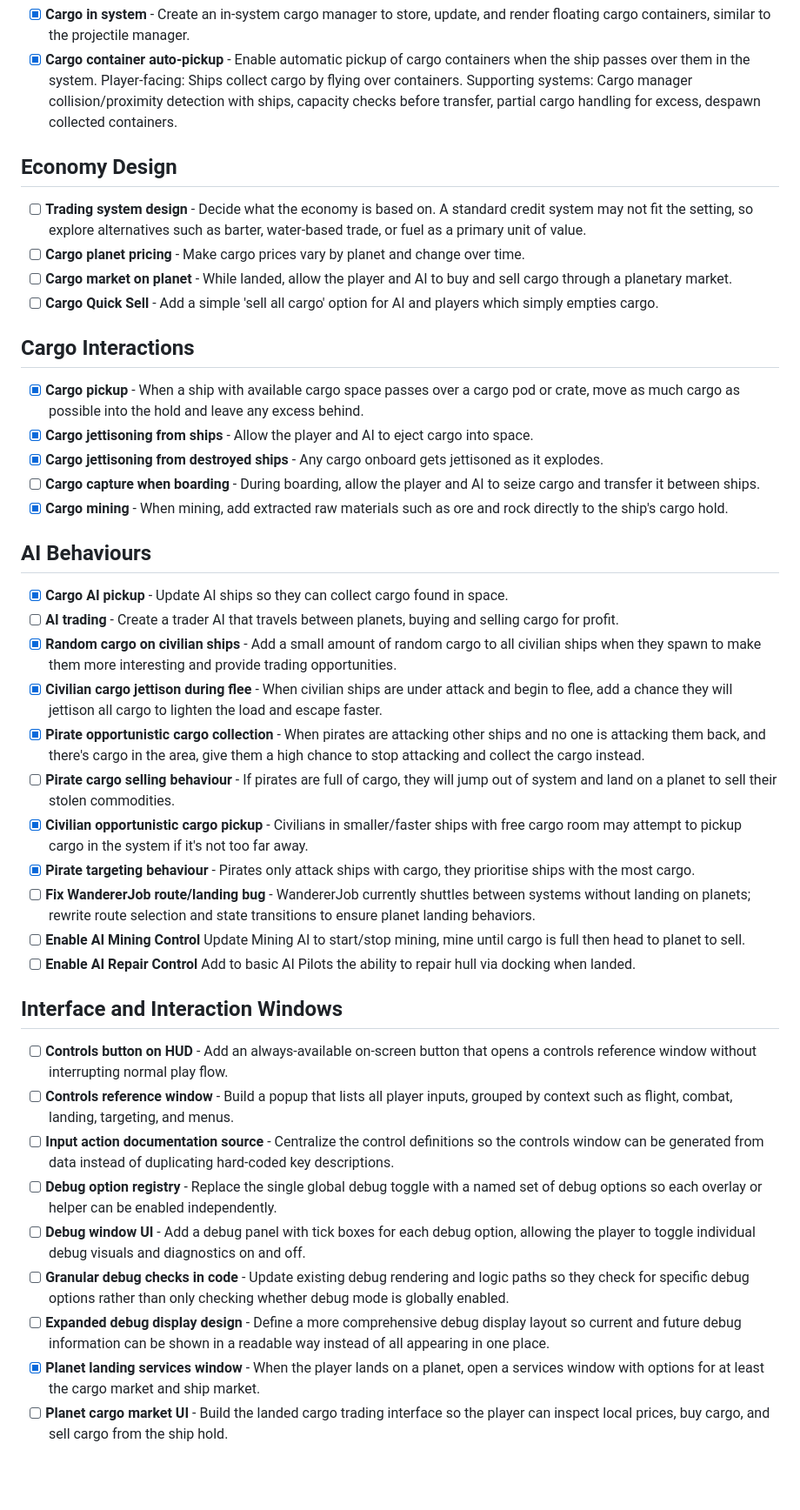
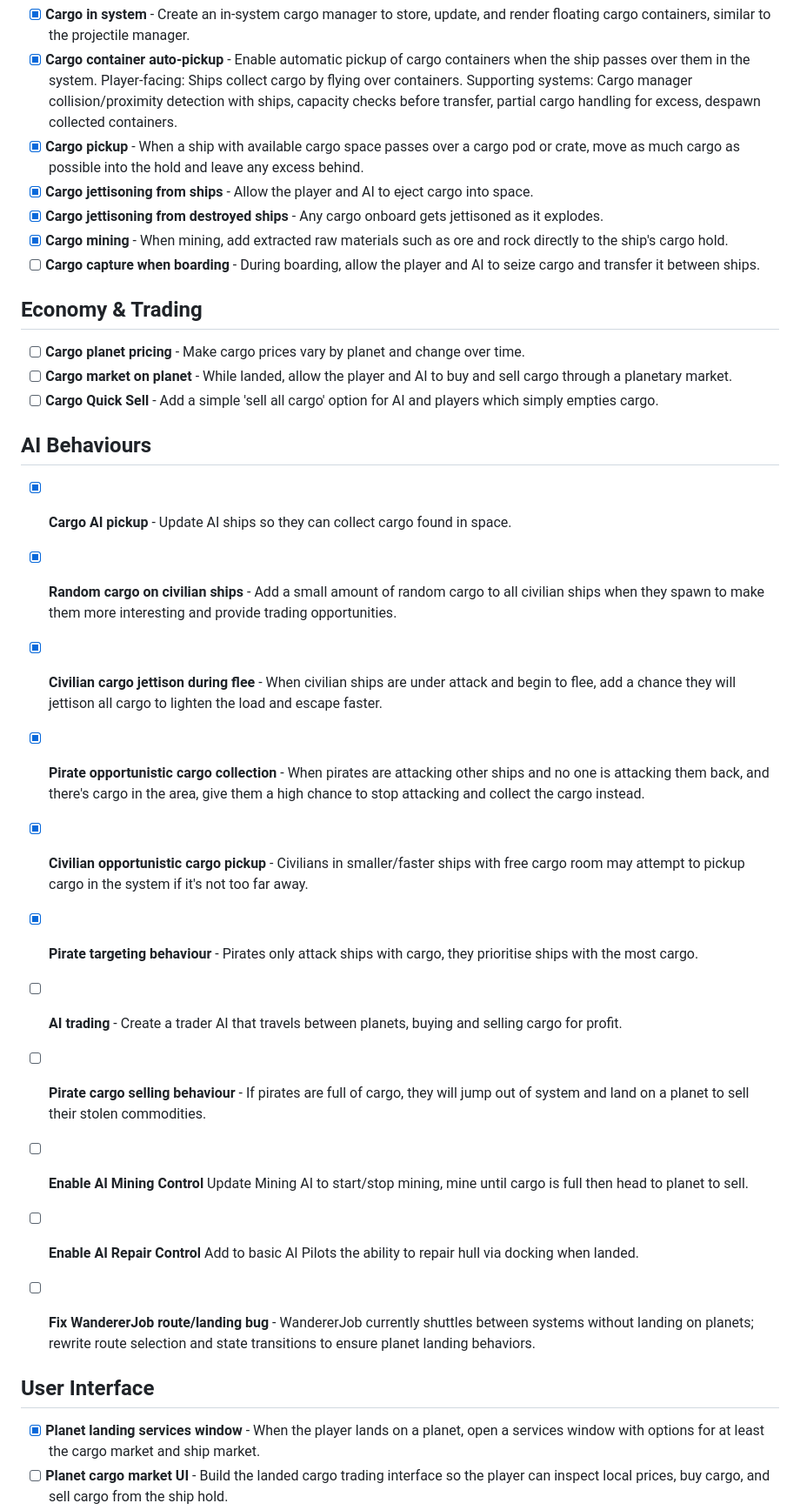
Before and after one commit to Delvar/Cosmic-Wake, a Markdown page: TODO.md, the part around one of its changes. Shown at 87% size. GitHub-like rendering; blank space fills up the shorter version.

```diff
--- a/TODO.md
+++ b/TODO.md
@@ -6,45 +17,34 @@
 - [X] **Cargo on ships** - Add ship cargo storage, including per-ship cargo capacity and a structured way to track cargo in each hold.
 - [X] **Cargo in system** - Create an in-system cargo manager to store, update, and render floating cargo containers, similar to the projectile manager.
 - [X] **Cargo container auto-pickup** - Enable automatic pickup of cargo containers when the ship passes over them in the system. Player-facing: Ships collect cargo by flying over containers. Supporting systems: Cargo manager collision/proximity detection with ships, capacity checks before transfer, partial cargo handling for excess, despawn collected containers.
+- [X] **Cargo pickup** - When a ship with available cargo space passes over a cargo pod or crate, move as much cargo as possible into the hold and leave any excess behind.
+- [X] **Cargo jettisoning from ships** - Allow the player and AI to eject cargo into space.
+- [X] **Cargo jettisoning from destroyed ships** - Any cargo onboard gets jettisoned as it explodes.
+- [X] **Cargo mining** - When mining, add extracted raw materials such as ore and rock directly to the ship's cargo hold.
+- [ ] **Cargo capture when boarding** - During boarding, allow the player and AI to seize cargo and transfer it between ships.
 
-## Economy Design
+## Economy & Trading
 
-- [ ] **Trading system design** - Decide what the economy is based on. A standard credit system may not fit the setting, so explore alternatives such as barter, water-based trade, or fuel as a primary unit of value.
 - [ ] **Cargo planet pricing** - Make cargo prices vary by planet and change over time.
 - [ ] **Cargo market on planet** - While landed, allow the player and AI to buy and sell cargo through a planetary market.
 - [ ] **Cargo Quick Sell** - Add a simple 'sell all cargo' option for AI and players which simply empties cargo.
 
-## Cargo Interactions
-
-- [X] **Cargo pickup** - When a ship with available cargo space passes over a cargo pod or crate, move as much cargo as possible into the hold and leave any excess behind.
-- [X] **Cargo jettisoning from ships** - Allow the player and AI to eject cargo into space.
-- [X] **Cargo jettisoning from destroyed ships** - Any cargo onboard gets jettisoned as it explodes.
-- [ ] **Cargo capture when boarding** - During boarding, allow the player and AI to seize cargo and transfer it between ships.
-- [X] **Cargo mining** - When mining, add extracted raw materials such as ore and rock directly to the ship's cargo hold.
-
 ## AI Behaviours
 
 - [X] **Cargo AI pickup** - Update AI ships so they can collect cargo found in space.
-- [ ] **AI trading** - Create a trader AI that travels between planets, buying and selling cargo for profit.
 - [X] **Random cargo on civilian ships** - Add a small amount of random cargo to all civilian ships when they spawn to make them more interesting and provide trading opportunities.
 - [X] **Civilian cargo jettison during flee** - When civilian ships are under attack and begin to flee, add a chance they will jettison all cargo to lighten the load and escape faster.
 - [X] **Pirate opportunistic cargo collection** - When pirates are attacking other ships and no one is attacking them back, and there's cargo in the area, give them a high chance to stop attacking and collect the cargo instead.
-- [ ] **Pirate cargo selling behaviour** - If pirates are full of cargo, they will jump out of system and land on a planet to sell their stolen commodities.
 - [X] **Civilian opportunistic cargo pickup** - Civilians in smaller/faster ships with free cargo room may attempt to pickup cargo in the system if it's not too far away.
 - [X] **Pirate targeting behaviour** - Pirates only attack ships with cargo, they prioritise ships with the most cargo.
-- [ ] **Fix WandererJob route/landing bug** - WandererJob currently shuttles between systems without landing on planets; rewrite route selection and state transitions to ensure planet landing behaviors.
+- [ ] **AI trading** - Create a trader AI that travels between planets, buying and selling cargo for profit.
+- [ ] **Pirate cargo selling behaviour** - If pirates are full of cargo, they will jump out of system and land on a planet to sell their stolen commodities.
 - [ ] **Enable AI Mining Control** Update Mining AI to start/stop mining, mine until cargo is full then head to planet to sell.
 - [ ] **Enable AI Repair Control** Add to basic AI Pilots the ability to repair hull via docking when landed.
+- [ ] **Fix WandererJob route/landing bug** - WandererJob currently shuttles between systems without landing on planets; rewrite route selection and state transitions to ensure planet landing behaviors.
 
-## Interface and Interaction Windows
 
-- [ ] **Controls button on HUD** - Add an always-available on-screen button that opens a controls reference window without interrupting normal play flow.
-- [ ] **Controls reference window** - Build a popup that lists all player inputs, grouped by context such as flight, combat, landing, targeting, and menus.
-- [ ] **Input action documentation source** - Centralize the control definitions so the controls window can be generated from data instead of duplicating hard-coded key descriptions.
-- [ ] **Debug option registry** - Replace the single global debug toggle with a named set of debug options so each overlay or helper can be enabled independently.
-- [ ] **Debug window UI** - Add a debug panel with tick boxes for each debug option, allowing the player to toggle individual debug visuals and diagnostics on and off.
-- [ ] **Granular debug checks in code** - Update existing debug rendering and logic paths so they check for specific debug options rather than only checking whether debug mode is globally enabled.
-- [ ] **Expanded debug display design** - Define a more comprehensive debug display layout so current and future debug information can be shown in a readable way instead of all appearing in one place.
+## User Interface
 - [X] **Planet landing services window** - When the player lands on a planet, open a services window with options for at least the cargo market and ship market.
 - [ ] **Planet cargo market UI** - Build the landed cargo trading interface so the player can inspect local prices, buy cargo, and sell cargo from the ship hold.
 - [ ] **Planet ship market UI** - Build a ship market interface for viewing available ships, comparing stats, and purchasing or swapping ships while landed.
```
Also changed, not shown: other parts of TODO.md (+29 -6 lines), docs/TODO-Details/ship-design-spec.md (added, +48 -0 lines).
